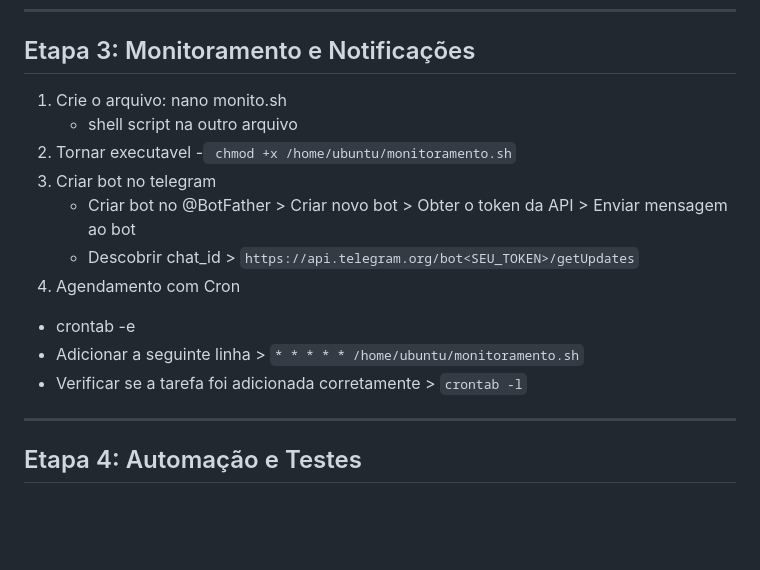
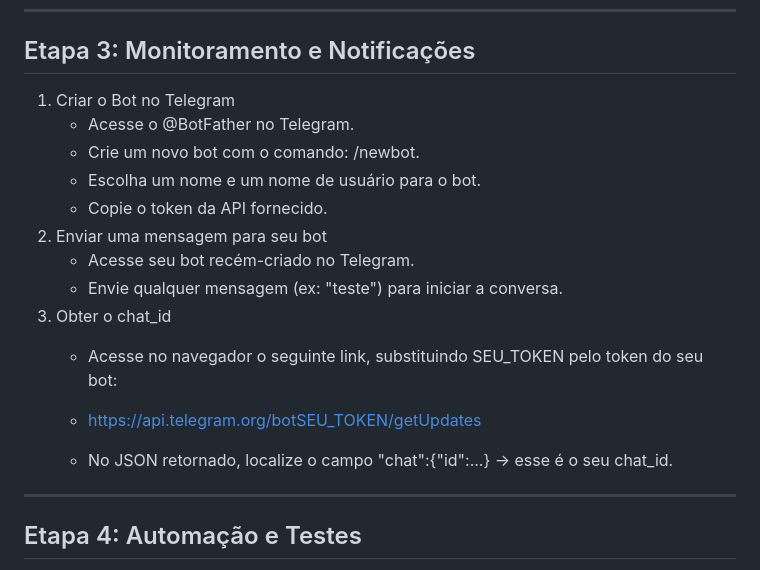
Before and after one commit to vicamaral14/projeto-devsecops-Sprint1, a Markdown page: README.md, the part around the change. Drawn GitHub-style; blank space fills up the shorter version.

```diff
--- a/README.md
+++ b/README.md
@@ -65,17 +65,19 @@ Conectar a ec2
 ------
 
 ## Etapa 3: Monitoramento e Notificações
-1. Crie o arquivo: nano monito.sh
-    - shell script na outro arquivo
-2. Tornar executavel
-    -` chmod +x /home/ubuntu/monitoramento.sh`
-3. Criar bot no telegram
-   - Criar bot no @BotFather > Criar novo bot > Obter o token da API > Enviar mensagem ao bot
-   - Descobrir chat_id > `https://api.telegram.org/bot<SEU_TOKEN>/getUpdates`
-4.  Agendamento com Cron
-   - crontab -e
-   - Adicionar a seguinte linha > `* * * * * /home/ubuntu/monitoramento.sh`
-   - Verificar se a tarefa foi adicionada corretamente > `crontab -l`
+1. Criar o Bot no Telegram
+    * Acesse o @BotFather no Telegram.
+    * Crie um novo bot com o comando: /newbot.
+    * Escolha um nome e um nome de usuário para o bot.
+    * Copie o token da API fornecido.
+6. Enviar uma mensagem para seu bot
+    * Acesse seu bot recém-criado no Telegram.
+    * Envie qualquer mensagem (ex: "teste") para iniciar a conversa.
+9. Obter o chat_id
+    * Acesse no navegador o seguinte link, substituindo SEU_TOKEN pelo token do seu bot:
+
+    * https://api.telegram.org/botSEU_TOKEN/getUpdates
+    * No JSON retornado, localize o campo "chat":{"id":...} → esse é o seu chat_id.
 ---
 
 ## Etapa 4: Automação e Testes
```
